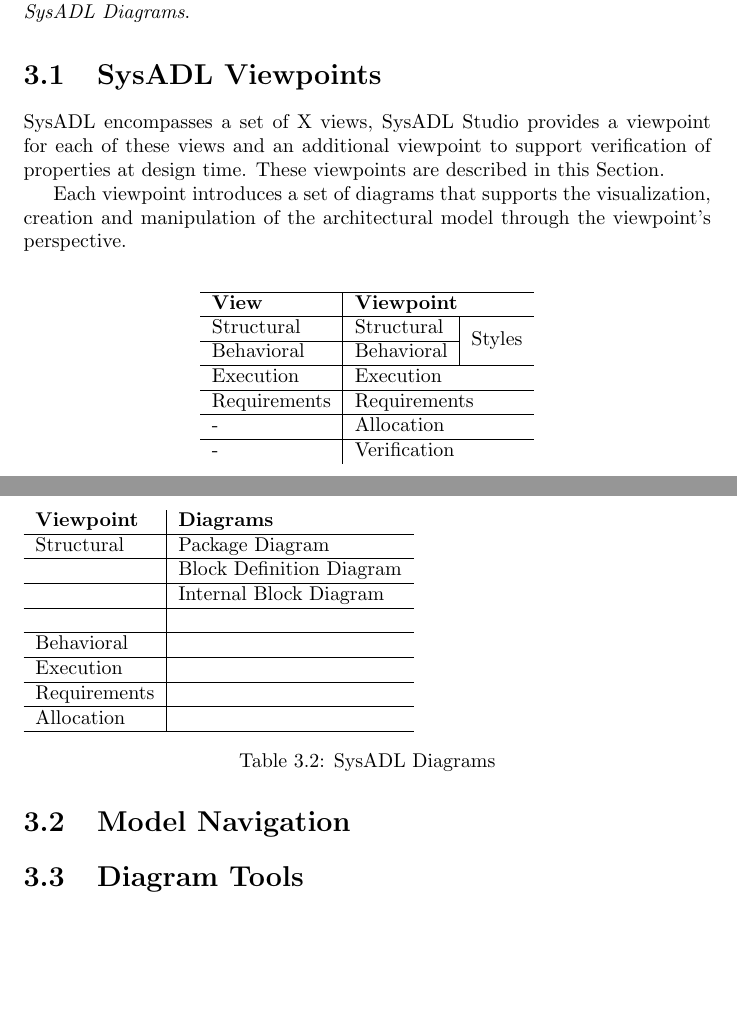
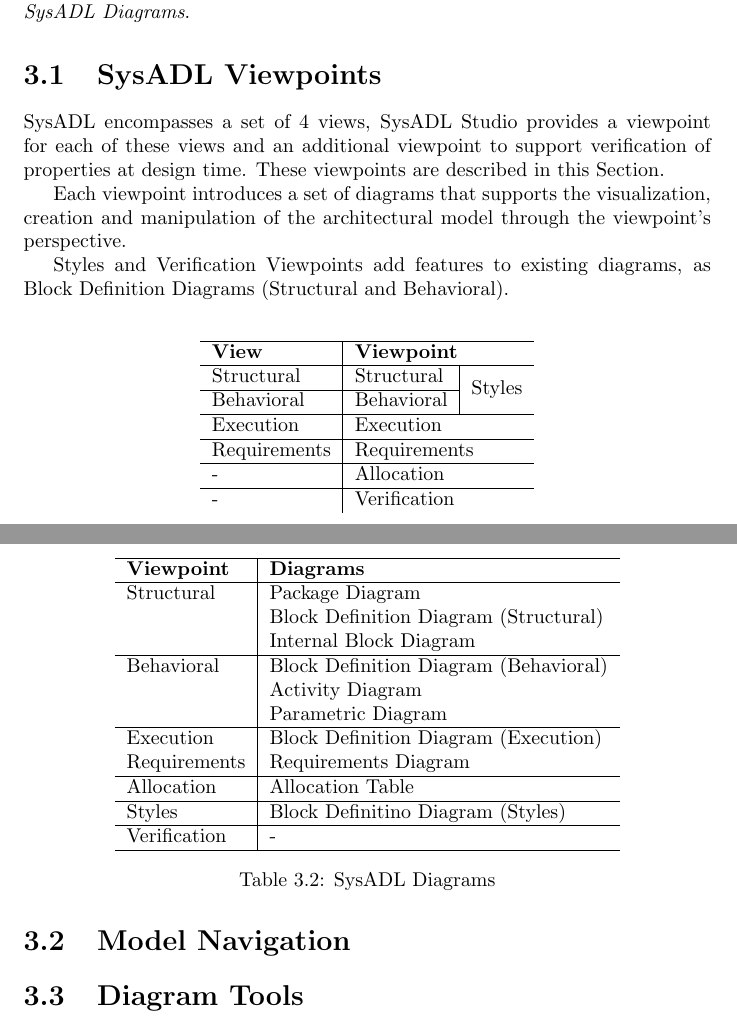
Before and after one commit to consiste/sysadl, a LaTeX document (docs/user-manual/user-manual.tex, which reads docs/user-manual/chapters/viewpoints.tex): two parts of pages 11 and 12 of 18, joined at a grey line, cut so that both start at the same text, the shorter picture padded with empty space. Compiled offline with pdfLaTeX.

Commit message:
Added small piece of text in viewpoints.tex

```diff
--- a/docs/user-manual/chapters/viewpoints.tex
+++ b/docs/user-manual/chapters/viewpoints.tex
@@ -2,7 +2,7 @@
 This Chapter describes the SysADL Viewpoints, that are provided by the plugin \textit{SysADL Diagrams}.
 
 \section{SysADL Viewpoints}
-SysADL encompasses a set of X views, SysADL Studio provides a viewpoint for each of these views and an additional viewpoint to support verification of properties at design time. These viewpoints are described in this Section.
+SysADL encompasses a set of 4 views, SysADL Studio provides a viewpoint for each of these views and an additional viewpoint to support verification of properties at design time. These viewpoints are described in this Section.
 
 \begin{table}
 	\centering
@@ -22,19 +22,26 @@ SysADL encompasses a set of X views, SysADL Studio provides a viewpoint for each
 Each viewpoint introduces a set of diagrams that supports the visualization, creation and manipulation of the architectural model through the viewpoint's perspective.
 
 \begin{table}
+	\centering
 	\begin{tabular}{l | l}
+		\hline
 		\textbf{Viewpoint} & \textbf{Diagrams} \\ \hline
-		Structural & Package Diagram \\\hline
-		& Block Definition Diagram\\\hline
+		Structural & Package Diagram \\
+		& Block Definition Diagram (Structural)\\
 		& Internal Block Diagram \\\hline
-		& \\\hline
-		Behavioral & \\\hline
-		Execution & \\\hline
-		Requirements & \\\hline
-		Allocation & \\\hline
+		Behavioral & Block Definition Diagram (Behavioral)\\
+		& Activity Diagram\\
+		& Parametric Diagram \\\hline
+		Execution & Block Definition Diagram (Execution)\\
+		Requirements & Requirements Diagram\\\hline
+		Allocation & Allocation Table\\\hline
+		Styles & Block Definitino Diagram (Styles) \\ \hline
+		Verification & - \\\hline
 	\end{tabular}
 	\caption{SysADL Diagrams}
 \end{table}
+
+Styles and Verification Viewpoints add features to existing diagrams, as Block Definition Diagrams (Structural and Behavioral).
 
 \section{Model Navigation}
 \section{Diagram Tools}
```
Also changed, not shown: docs/user-manual/user-manual.tex (+1 -1 lines), docs/user-manual/user-manual.pdf (added).
